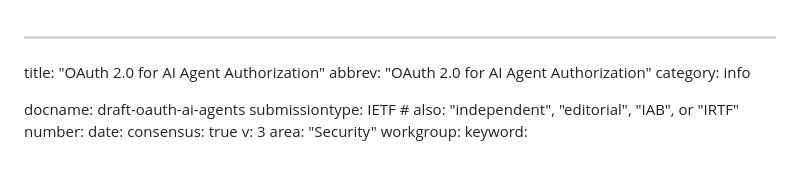
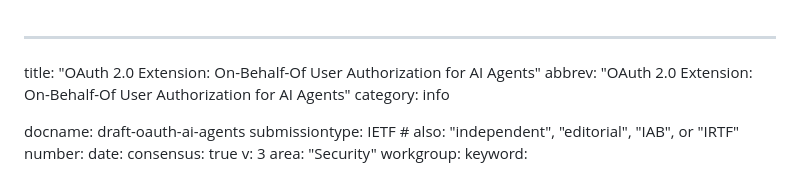
Before and after one commit to shashimalcse/oauth-ai-agents, a Markdown page: draft-oauth-ai-agents.md, the part around the change. Drawn GitHub-style.

Commit message:
fix title

```diff
--- a/draft-oauth-ai-agents.md
+++ b/draft-oauth-ai-agents.md
@@ -1,6 +1,6 @@
 ---
-title: "OAuth 2.0 for AI Agent Authorization"
-abbrev: "OAuth 2.0 for AI Agent Authorization"
+title: "OAuth 2.0 Extension: On-Behalf-Of User Authorization for AI Agents"
+abbrev: "OAuth 2.0 Extension: On-Behalf-Of User Authorization for AI Agents"
 category: info
 
 docname: draft-oauth-ai-agents
```
